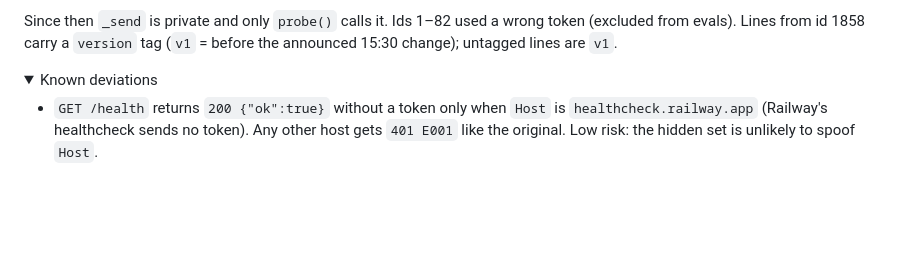
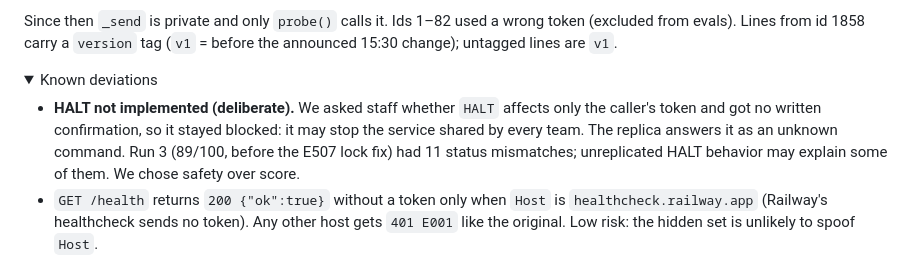
Before and after one commit to evelynrodriguezc/echo-vault, a Markdown page: README.md, the part around the change. GitHub-like rendering; folded sections open; blank space fills up the shorter version.

Commit message:
Document HALT as a deliberate deviation

```diff
--- a/README.md
+++ b/README.md
@@ -142,6 +142,7 @@ Since then `_send` is private and only `probe()` calls it. Ids 1–82 used a wro
 <details>
 <summary>Known deviations</summary>
 
+- **HALT not implemented (deliberate).** We asked staff whether `HALT` affects only the caller's token and got no written confirmation, so it stayed blocked: it may stop the service shared by every team. The replica answers it as an unknown command. Run 3 (89/100, before the E507 lock fix) had 11 status mismatches; unreplicated HALT behavior may explain some of them. We chose safety over score.
 - `GET /health` returns `200 {"ok":true}` without a token only when `Host` is `healthcheck.railway.app` (Railway's healthcheck sends no token). Any other host gets `401 E001` like the original. Low risk: the hidden set is unlikely to spoof `Host`.
 </details>
 
```
